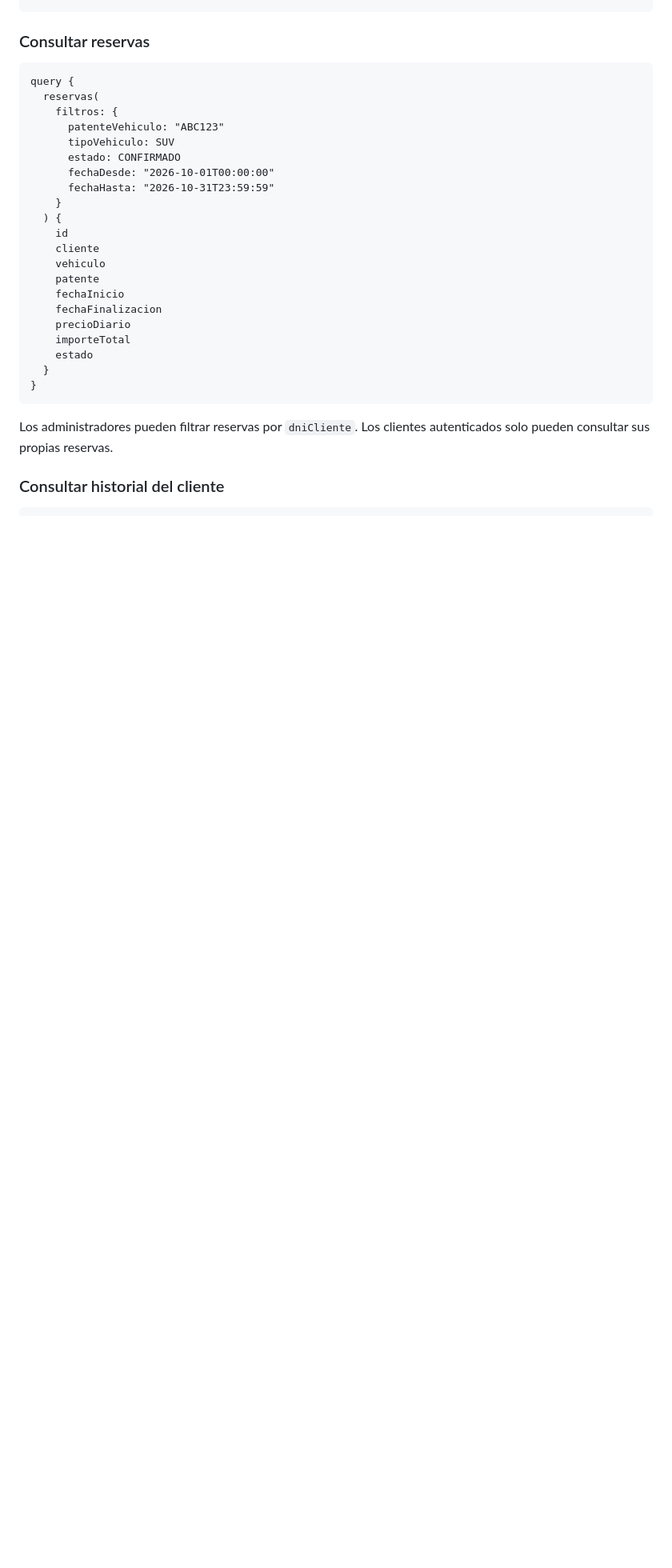
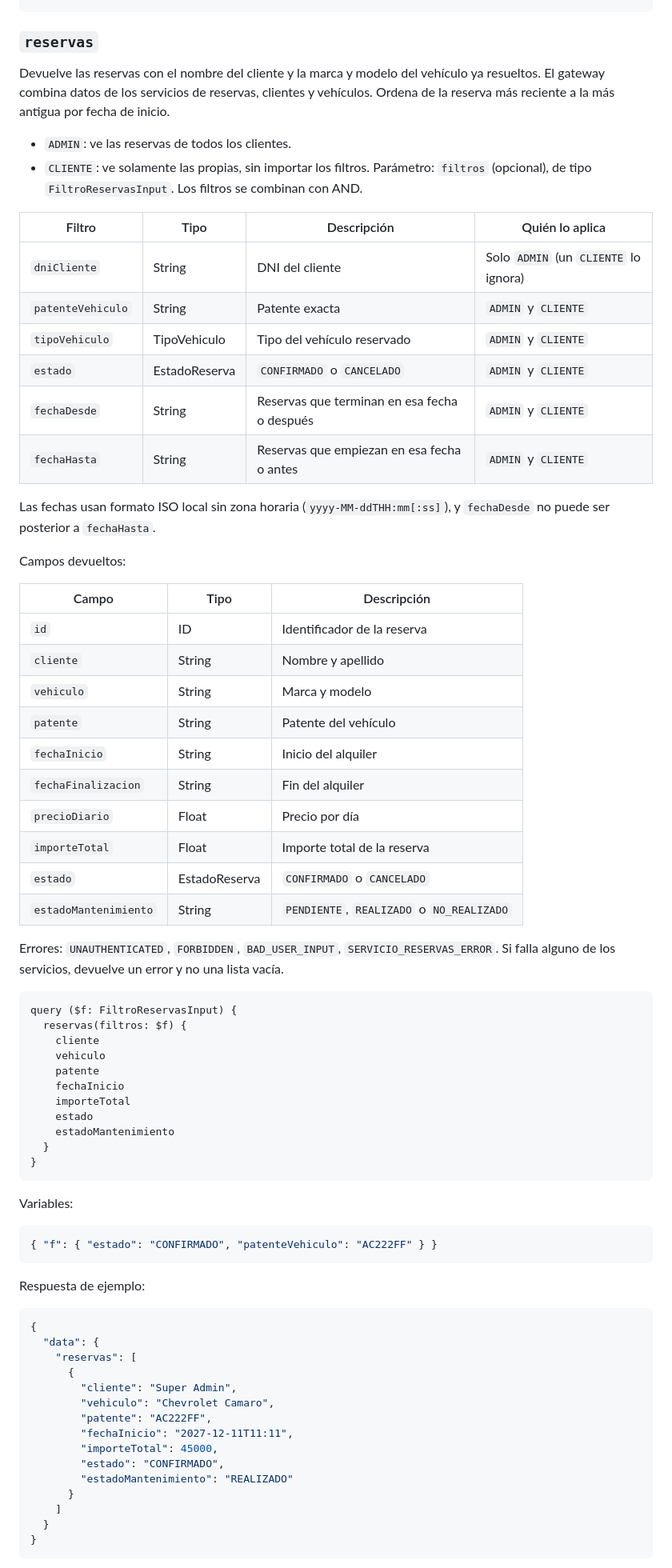
Before and after one commit to ArianSavall/TP-Distribuidos-Grupo-B, a Markdown page: README.md, the part around one of its changes. Shown at 80% size. GitHub-like rendering; blank space fills up the shorter version.

Commit message:
Readme graphQL

````diff
--- a/README.md
+++ b/README.md
@@ -267,32 +285,79 @@ query {
 }
 ```
 
-### Consultar reservas
+### `reservas`
+
+Devuelve las reservas con el nombre del cliente y la marca y modelo del vehículo ya resueltos. El gateway combina datos de los servicios de reservas, clientes y vehículos. Ordena de la reserva más reciente a la más antigua por fecha de inicio.
+
+- `ADMIN`: ve las reservas de todos los clientes.
+- `CLIENTE`: ve solamente las propias, sin importar los filtros.
+Parámetro: `filtros` (opcional), de tipo `FiltroReservasInput`. Los filtros se combinan con AND.
+
+| Filtro | Tipo | Descripción | Quién lo aplica |
+|---|---|---|---|
+| `dniCliente` | String | DNI del cliente | Solo `ADMIN` (un `CLIENTE` lo ignora) |
+| `patenteVehiculo` | String | Patente exacta | `ADMIN` y `CLIENTE` |
+| `tipoVehiculo` | TipoVehiculo | Tipo del vehículo reservado | `ADMIN` y `CLIENTE` |
+| `estado` | EstadoReserva | `CONFIRMADO` o `CANCELADO` | `ADMIN` y `CLIENTE` |
+| `fechaDesde` | String | Reservas que terminan en esa fecha o después | `ADMIN` y `CLIENTE` |
+| `fechaHasta` | String | Reservas que empiezan en esa fecha o antes | `ADMIN` y `CLIENTE` |
+
+Las fechas usan formato ISO local sin zona horaria (`yyyy-MM-ddTHH:mm[:ss]`), y `fechaDesde` no puede ser posterior a `fechaHasta`.
+
+Campos devueltos:
+
+| Campo | Tipo | Descripción |
+|---|---|---|
+| `id` | ID | Identificador de la reserva |
+| `cliente` | String | Nombre y apellido |
+| `vehiculo` | String | Marca y modelo |
+| `patente` | String | Patente del vehículo |
+| `fechaInicio` | String | Inicio del alquiler |
+| `fechaFinalizacion` | String | Fin del alquiler |
+| `precioDiario` | Float | Precio por día |
+| `importeTotal` | Float | Importe total de la reserva |
+| `estado` | EstadoReserva | `CONFIRMADO` o `CANCELADO` |
+| `estadoMantenimiento` | String | `PENDIENTE`, `REALIZADO` o `NO_REALIZADO` |
+
+Errores: `UNAUTHENTICATED`, `FORBIDDEN`, `BAD_USER_INPUT`, `SERVICIO_RESERVAS_ERROR`. Si falla alguno de los servicios, devuelve un error y no una lista vacía.
 
 ```graphql
-query {
-  reservas(
-    filtros: {
-      patenteVehiculo: "ABC123"
-      tipoVehiculo: SUV
-      estado: CONFIRMADO
-      fechaDesde: "2026-10-01T00:00:00"
-      fechaHasta: "2026-10-31T23:59:59"
-    }
-  ) {
-    id
+query ($f: FiltroReservasInput) {
+  reservas(filtros: $f) {
     cliente
     vehiculo
     patente
     fechaInicio
-    fechaFinalizacion
-    precioDiario
     importeTotal
     estado
+    estadoMantenimiento
   }
 }
 ```
 
-Los administradores pueden filtrar reservas por `dniCliente`. Los clientes autenticados solo pueden consultar sus propias reservas.
+Variables:
 
-### Consultar historial del cliente
+```json
+{ "f": { "estado": "CONFIRMADO", "patenteVehiculo": "AC222FF" } }
+```
+
+Respuesta de ejemplo:
+
+```json
+{
+  "data": {
+    "reservas": [
+      {
+        "cliente": "Super Admin",
+        "vehiculo": "Chevrolet Camaro",
+        "patente": "AC222FF",
+        "fechaInicio": "2027-12-11T11:11",
+        "importeTotal": 45000,
+        "estado": "CONFIRMADO",
+        "estadoMantenimiento": "REALIZADO"
+      }
+    ]
+  }
+}
+```
+
````
Also changed, not shown: other parts of README.md (+95 -18 lines).
